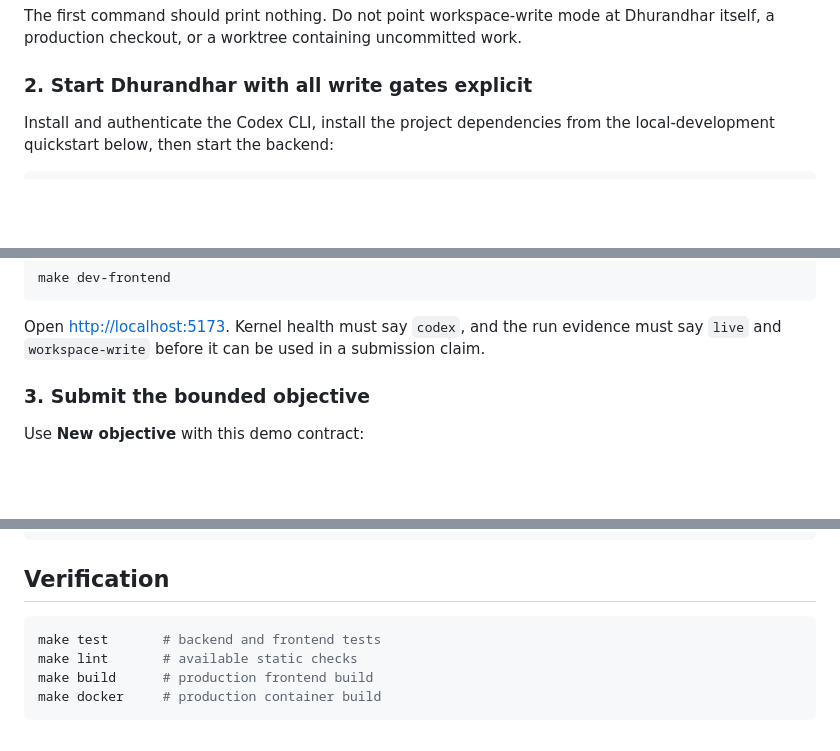
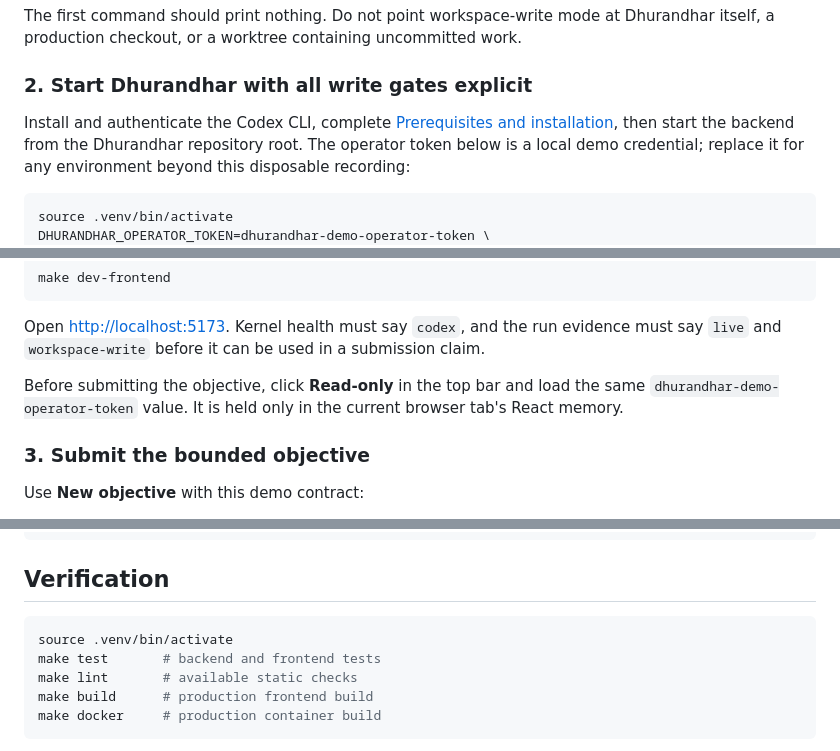
Before and after one commit to himanshu748/dhurandhar, a Markdown page: README.md, 3 parts joined by grey strips. Drawn GitHub-style; blank space fills up the shorter version.

````diff
--- a/README.md
+++ b/README.md
@@ -131,9 +146,11 @@ The first command should print nothing. Do not point workspace-write mode at Dhu
 
 ### 2. Start Dhurandhar with all write gates explicit
 
-Install and authenticate the Codex CLI, install the project dependencies from the local-development quickstart below, then start the backend:
+Install and authenticate the Codex CLI, complete [Prerequisites and installation](#prerequisites-and-installation), then start the backend from the Dhurandhar repository root. The operator token below is a local demo credential; replace it for any environment beyond this disposable recording:
 
 ```bash
+source .venv/bin/activate
+DHURANDHAR_OPERATOR_TOKEN=dhurandhar-demo-operator-token \
 DHURANDHAR_RUNTIME=codex \
 DHURANDHAR_ENABLE_CODEX_RUNTIME=true \
 DHURANDHAR_CODEX_APPLY_CHANGES=true \
@@ -152,6 +169,8 @@ make dev-frontend
 ```
 
 Open [http://localhost:5173](http://localhost:5173). Kernel health must say `codex`, and the run evidence must say `live` and `workspace-write` before it can be used in a submission claim.
+
+Before submitting the objective, click **Read-only** in the top bar and load the same `dhurandhar-demo-operator-token` value. It is held only in the current browser tab's React memory.
 
 ### 3. Submit the bounded objective
 
@@ -277,6 +313,7 @@ The repository allowlist, protected-path, budget, GitHub, and automatic-merge va
 ## Verification
 
 ```bash
+source .venv/bin/activate
 make test       # backend and frontend tests
 make lint       # available static checks
 make build      # production frontend build
````
Also changed, not shown: other parts of README.md (+39 -7 lines).
